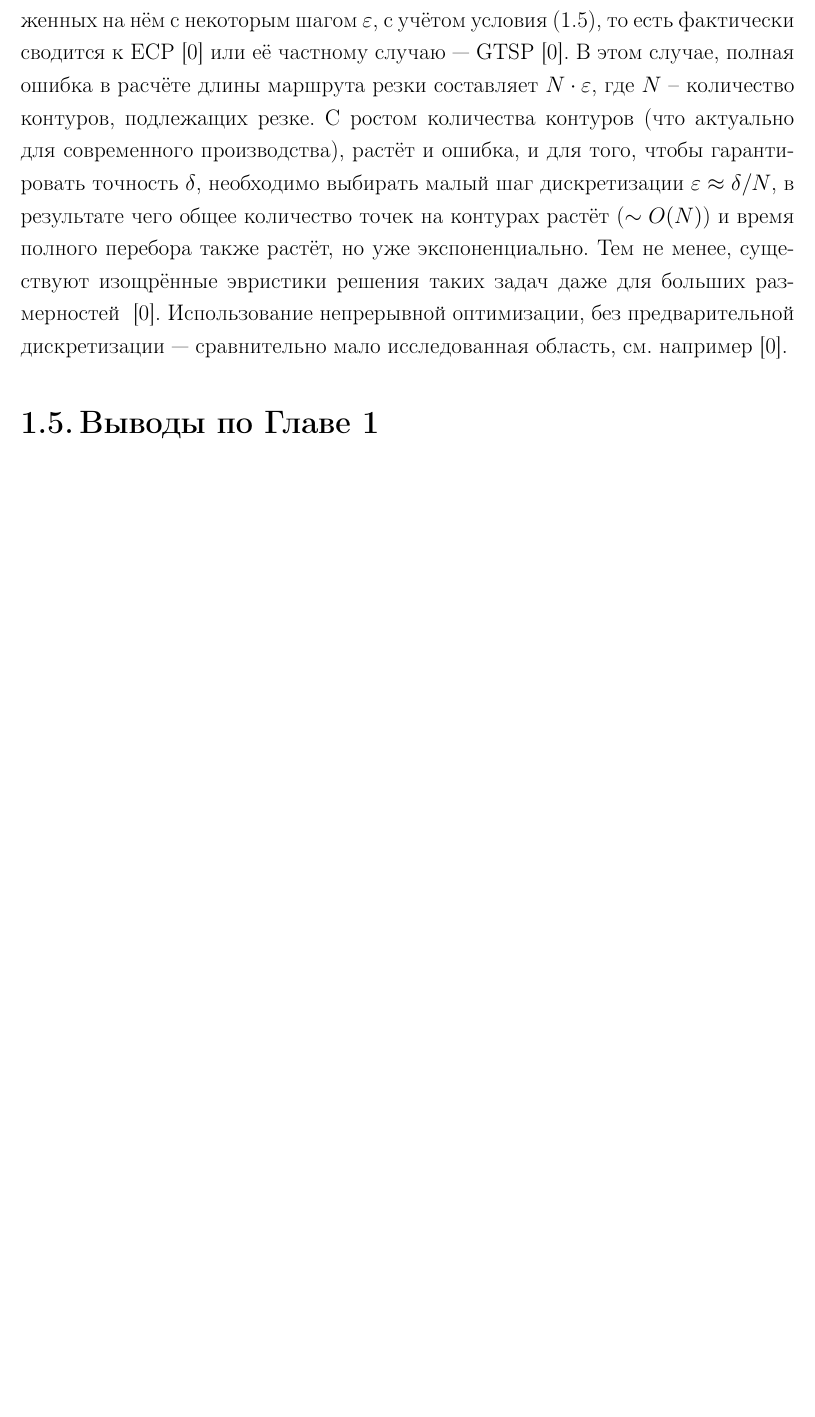
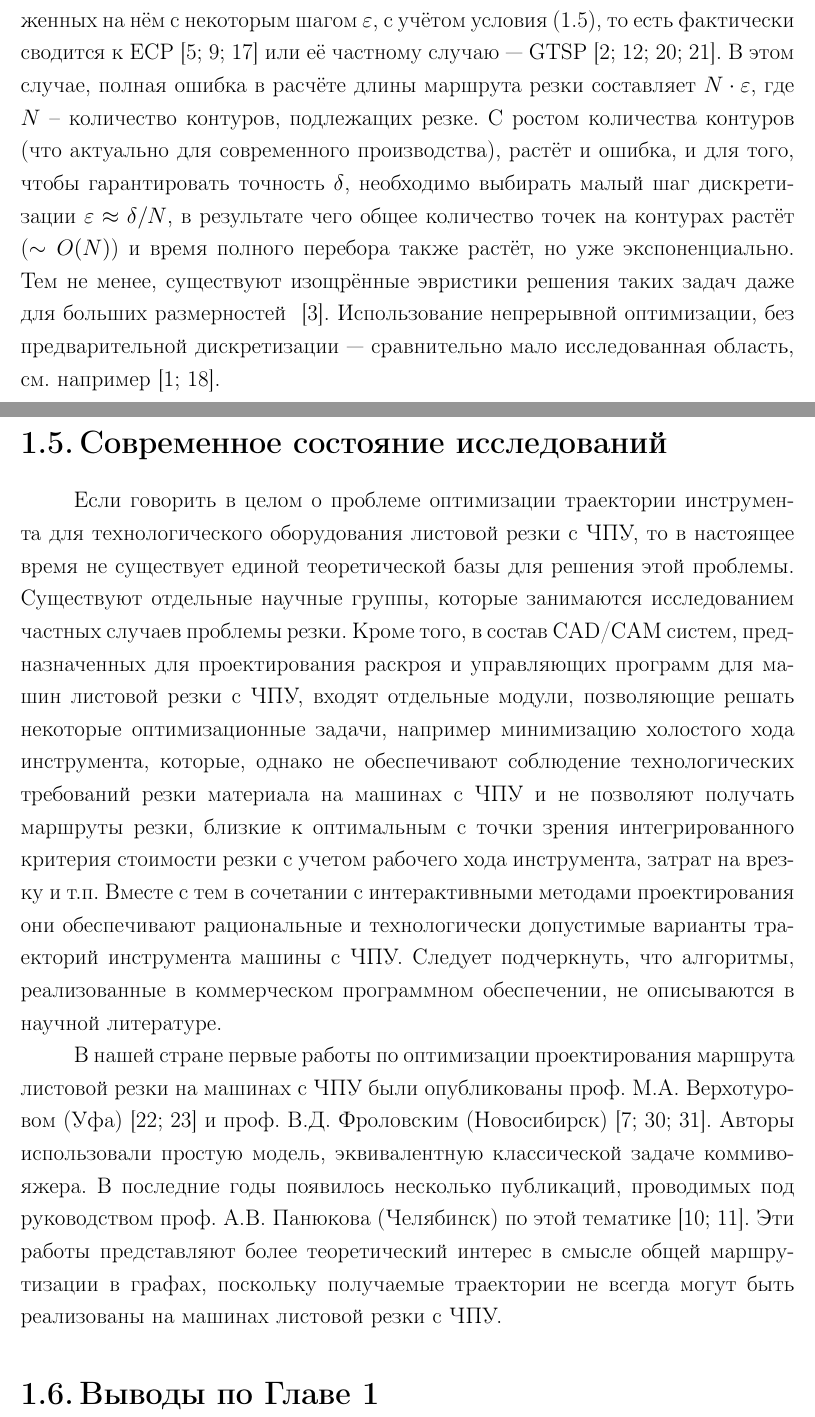
Before and after one commit to ukoloff/these, a LaTeX thesis (these.tex, which reads these/01.refs.tex): part of page 19 of 19 before the commit and two parts of pages 19 and 20 of 24 after it, the two joined at a grey line, cut so that both start at the same text, the shorter picture padded with empty space. Compiled offline with pdfLaTeX.

Commit message:
Start review

```diff
--- /dev/null
+++ b/these/01.refs.tex
@@ -0,0 +1,44 @@
+%!TEX root = ../these.tex
+
+\section{Современное состояние исследований}
+\label{sec:cut.refs}
+
+Если говорить в целом о проблеме оптимизации траектории инструмента для технологического оборудования листовой
+резки с ЧПУ,
+то в настоящее время не существует единой теоретической базы для решения этой проблемы.
+Существуют отдельные научные группы,
+которые занимаются исследованием частных случаев проблемы резки.
+Кроме того,
+в состав CAD/CAM систем,
+предназначенных для проектирования раскроя и управляющих программ для машин листовой резки с ЧПУ,
+входят отдельные модули,
+позволяющие решать некоторые оптимизационные задачи,
+например минимизацию холостого хода инструмента,
+которые, однако не обеспечивают соблюдение
+технологических требований резки материала на машинах с ЧПУ
+и не позволяют получать маршруты резки,
+близкие к оптимальным с точки зрения интегрированного критерия стоимости резки
+с учетом рабочего хода инструмента, затрат на врезку и т.п.
+Вместе с тем в сочетании с интерактивными методами проектирования
+они обеспечивают рациональные и технологически допустимые варианты траекторий инструмента машины с~ЧПУ.
+Следует подчеркнуть, что алгоритмы,
+реализованные в коммерческом программном обеспечении,
+не описываются в научной литературе.
+
+В нашей стране первые работы по оптимизации проектирования маршрута листовой резки на машинах с~ЧПУ
+были опубликованы проф. М.А.~Верхотуровом
+(Уфа)
+\cite{bi:верхотуров2008,bi:верхотуров2008цепь}
+и проф. В.Д.~Фроловским
+(Новосибирск)
+\cite{bi:Ganelina,bi:пушкарева,bi:фроловский2005}.
+Авторы использовали
+простую модель, эквивалентную классической задаче коммивояжера.
+В последние годы появилось несколько публикаций,
+проводимых под руководством проф. А.В.~Панюкова
+(Челябинск) по
+этой тематике
+\cite{bi:Makarovskikh2019Jan,Makarovskikh20181171,bi:Makarovskikh2019Jan}.
+Эти работы представляют более теоретический интерес
+в смысле общей маршрутизации в графах,
+поскольку получаемые траектории не всегда могут быть реализованы на машинах листовой резки с ЧПУ.
```
Also changed, not shown: bib/others.bib (+77 -8 lines), these.tex (+1 -1 lines), these/01.tex (+1 -0 lines).
